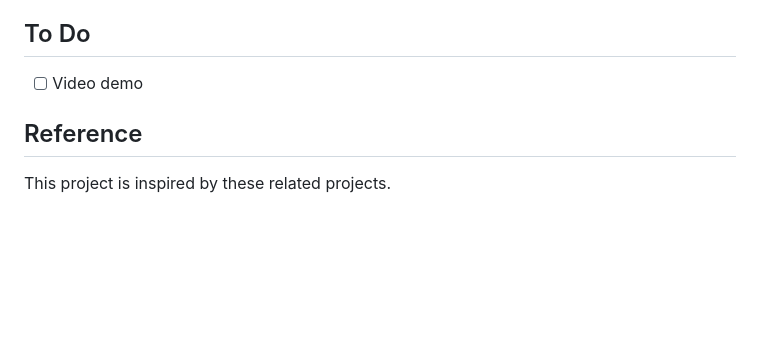
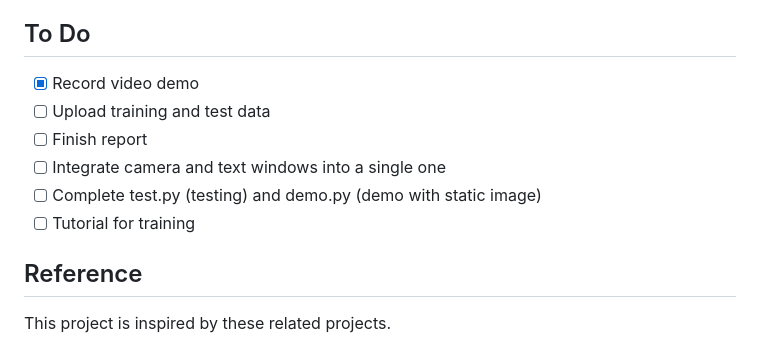
Before and after one commit to Zeqiang-Lai/SignNet, a Markdown page: README.md, the part around the change printed below. GitHub-like rendering; blank space fills up the shorter version.

```diff
--- a/README.md
+++ b/README.md
@@ -28,7 +61,12 @@ The pretrained model was trained with [ASL Alphabet](https://www.kaggle.com/gras
 
 ## To Do
 
-- [ ] Video demo
+- [x] Record video demo
+- [ ] Upload training and test data
+- [ ] Finish report
+- [ ] Integrate camera and text windows into a single one
+- [ ] Complete test.py (testing) and demo.py (demo with static image)
+- [ ] Tutorial for training
 
 ## Reference
 
```
Also changed, not shown: other parts of README.md (+38 -5 lines), imgs/alphabets.png (added).
